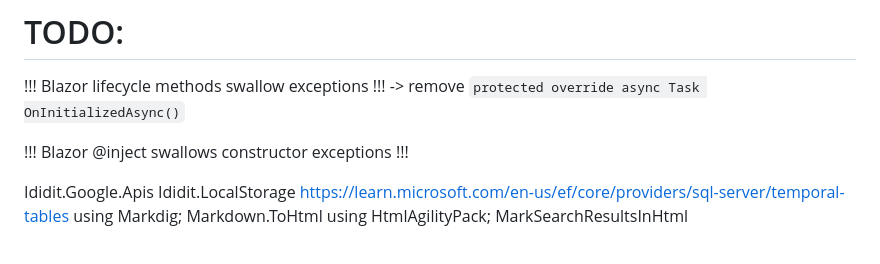
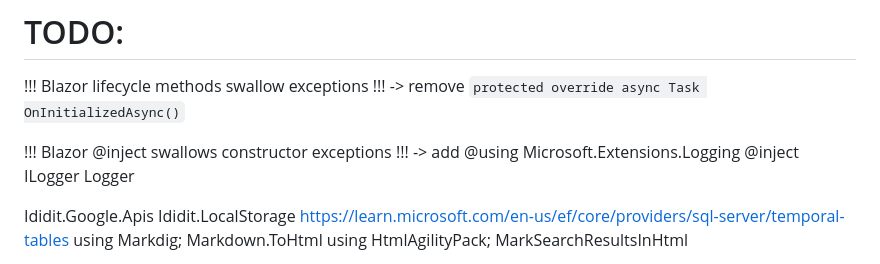
Before and after one commit to Jinjinov/OpenHabitTracker, a Markdown page: TODO.md, the part around the change. Rendered like a GitHub page.

Commit message:
updated TODO

```diff
--- a/TODO.md
+++ b/TODO.md
@@ -2,7 +2,7 @@
 
 !!! Blazor lifecycle methods swallow exceptions !!! -> remove `protected override async Task OnInitializedAsync()`
 
-!!! Blazor @inject swallows constructor exceptions !!!
+!!! Blazor @inject swallows constructor exceptions !!! -> add @using Microsoft.Extensions.Logging @inject ILogger Logger
 
 Ididit.Google.Apis
 Ididit.LocalStorage
```
